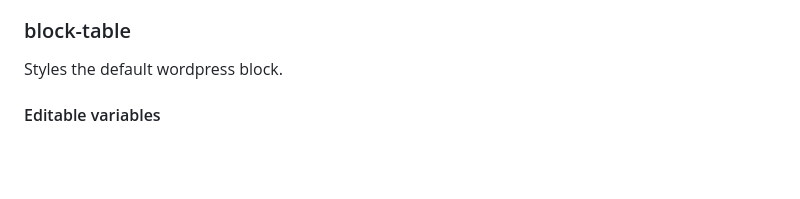
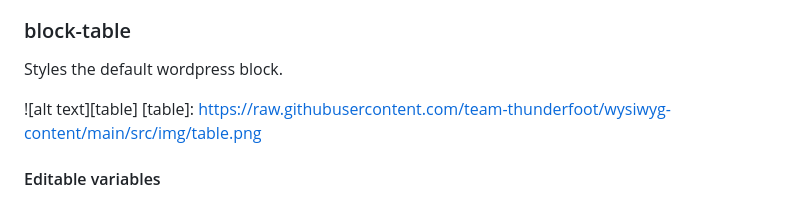
Before and after one commit to team-thunderfoot/wysiwyg-content, a Markdown page: README.md, the part around the change. Rendered like a GitHub page; blank space fills up the shorter version.

Commit message:
table img

```diff
--- a/README.md
+++ b/README.md
@@ -296,6 +296,9 @@ Styles the default wordpress block.
 
 Styles the default wordpress block.
 
+![alt text][table]
+[table]: https://raw.githubusercontent.com/team-thunderfoot/wysiwyg-content/main/src/img/table.png
+
 #### Editable variables
 
 - $first-row-font
```
